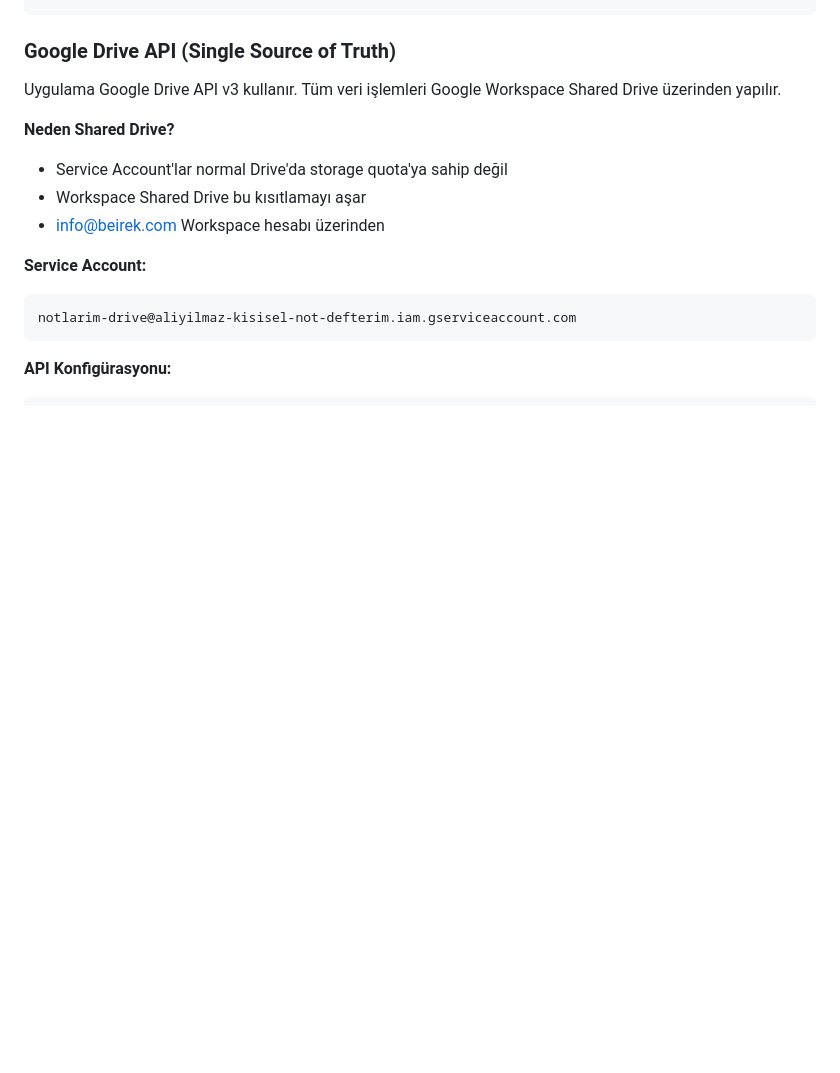
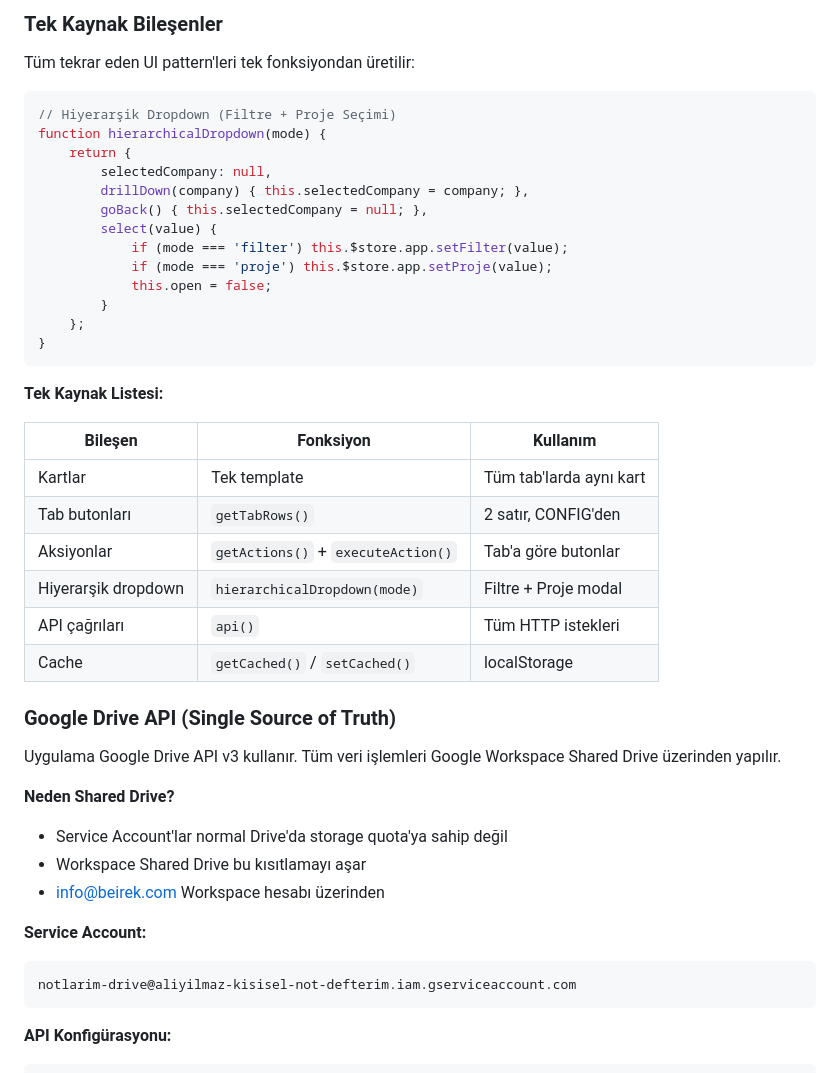
Before and after one commit to aliyilmazq/alylmz-kisisel-not-defterim, a Markdown page: rules.md, the part around one of its changes. Drawn GitHub-style; blank space fills up the shorter version.

````diff
--- a/rules.md
+++ b/rules.md
@@ -100,4 +119,35 @@ executeAction(actionId, item) → switch/case ile yönlendir
 ```
+
+### Tek Kaynak Bileşenler
+
+Tüm tekrar eden UI pattern'leri tek fonksiyondan üretilir:
+
+```javascript
+// Hiyerarşik Dropdown (Filtre + Proje Seçimi)
+function hierarchicalDropdown(mode) {
+    return {
+        selectedCompany: null,
+        drillDown(company) { this.selectedCompany = company; },
+        goBack() { this.selectedCompany = null; },
+        select(value) {
+            if (mode === 'filter') this.$store.app.setFilter(value);
+            if (mode === 'proje') this.$store.app.setProje(value);
+            this.open = false;
+        }
+    };
+}
+```
+
+**Tek Kaynak Listesi:**
+
+| Bileşen | Fonksiyon | Kullanım |
+|---------|-----------|----------|
+| Kartlar | Tek template | Tüm tab'larda aynı kart |
+| Tab butonları | `getTabRows()` | 2 satır, CONFIG'den |
+| Aksiyonlar | `getActions()` + `executeAction()` | Tab'a göre butonlar |
+| Hiyerarşik dropdown | `hierarchicalDropdown(mode)` | Filtre + Proje modal |
+| API çağrıları | `api()` | Tüm HTTP istekleri |
+| Cache | `getCached()` / `setCached()` | localStorage |
 
 ### Google Drive API (Single Source of Truth)
 
````
Also changed, not shown: other parts of rules.md (+103 -12 lines).
